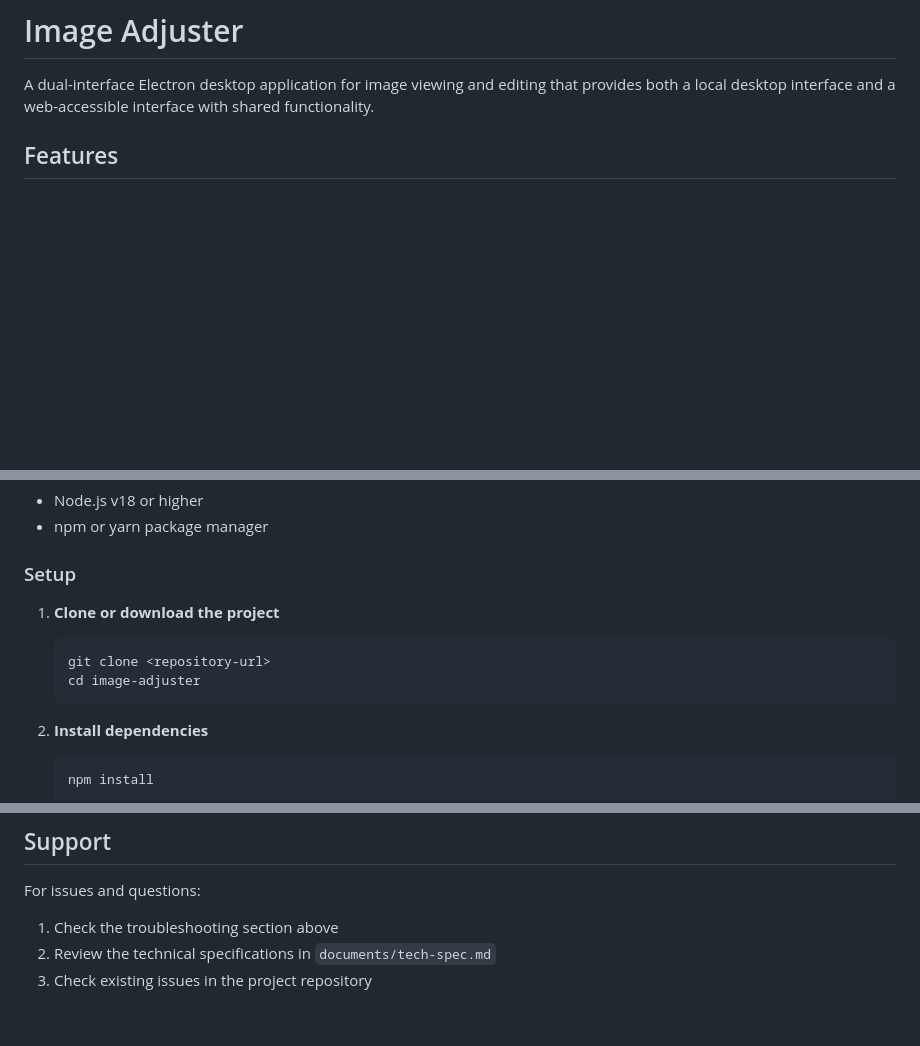
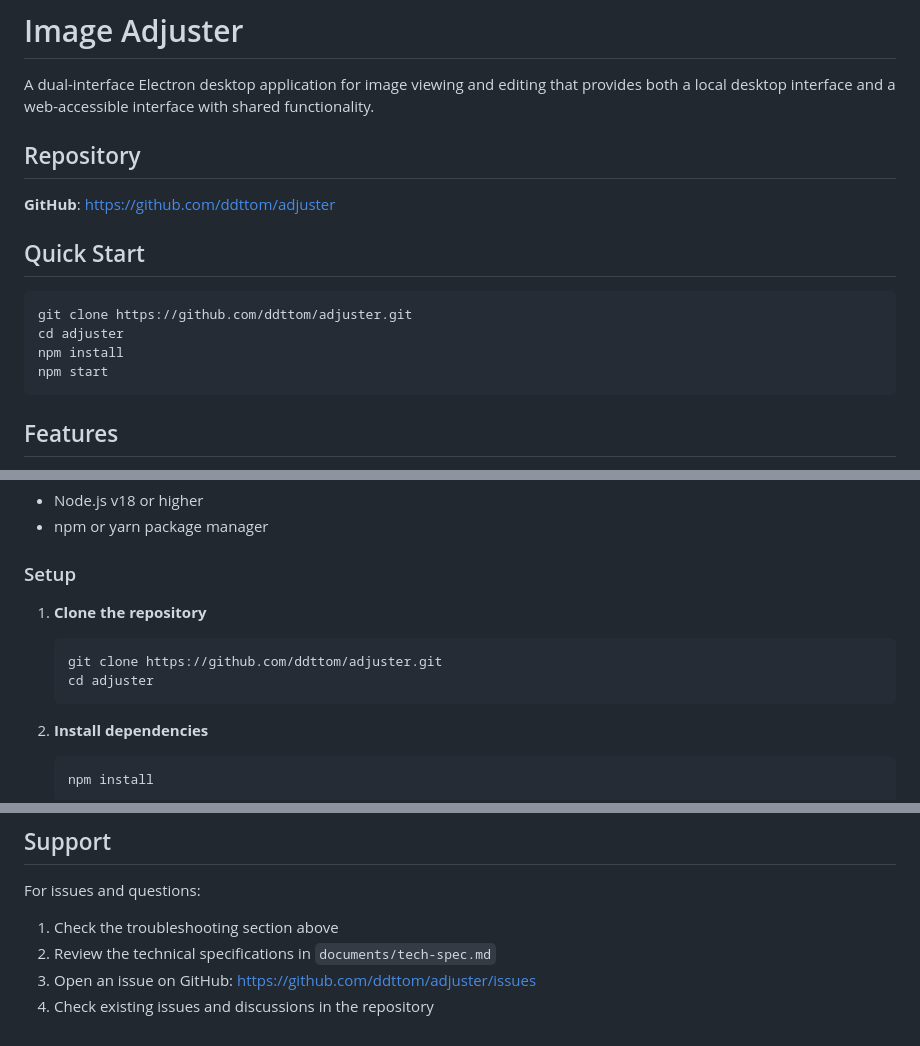
Before and after one commit to ddttom/adjuster, a Markdown page: README.md, 3 parts joined by grey strips. Drawn GitHub-style; blank space fills up the shorter version.

Commit message:
Update README.md with correct GitHub repository URL and improved documentation
- Added GitHub repository link and quick start section
- Updated clone URL to https://github.com/ddttom/adjuster.git
- Fixed project structure to reflect actual repository name
- Added GitHub issues link for support
- Included placeholder for screenshots section

````diff
--- a/README.md
+++ b/README.md
@@ -1,6 +1,19 @@
 # Image Adjuster
 
 A dual-interface Electron desktop application for image viewing and editing that provides both a local desktop interface and a web-accessible interface with shared functionality.
+
+## Repository
+
+**GitHub**: [https://github.com/ddttom/adjuster](https://github.com/ddttom/adjuster)
+
+## Quick Start
+
+```bash
+git clone https://github.com/ddttom/adjuster.git
+cd adjuster
+npm install
+npm start
+```
 
 ## Features
 
@@ -67,10 +80,10 @@ image-adjuster/
 
 ### Setup
 
-1. **Clone or download the project**
+1. **Clone the repository**
    ```bash
-   git clone <repository-url>
-   cd image-adjuster
+   git clone https://github.com/ddttom/adjuster.git
+   cd adjuster
    ```
 
 2. **Install dependencies**
@@ -264,4 +282,5 @@ MIT License - see LICENSE file for details
 For issues and questions:
 1. Check the troubleshooting section above
 2. Review the technical specifications in `documents/tech-spec.md`
-3. Check existing issues in the project repository
+3. Open an issue on GitHub: [https://github.com/ddttom/adjuster/issues](https://github.com/ddttom/adjuster/issues)
+4. Check existing issues and discussions in the repository
````
Also changed, not shown: other parts of README.md (+6 -1 lines).
